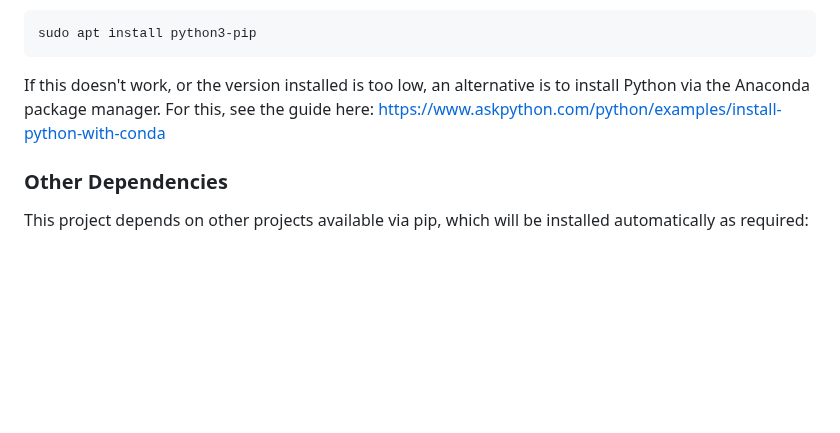
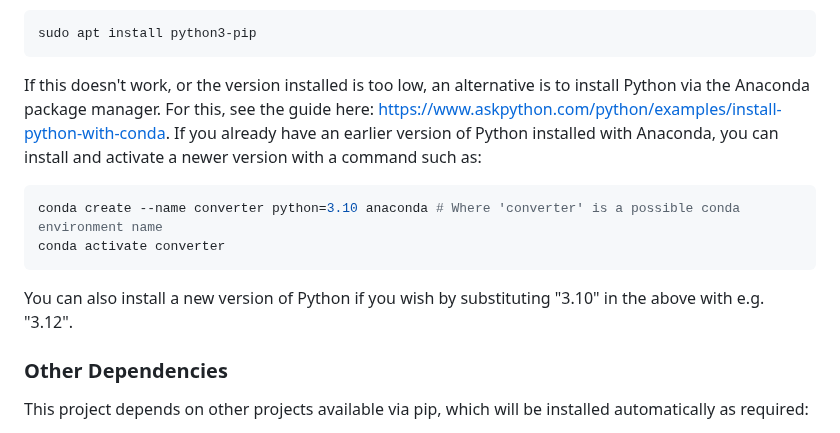
Before and after one commit to PSDI-UK/psdi-data-conversion, a Markdown page: README.md, the part around the change. GitHub-like rendering; blank space fills up the shorter version.

Commit message:
Add instructions to update python with conda

````diff
--- a/README.md
+++ b/README.md
@@ -92,7 +92,14 @@ If it didn't, you can manually install it with:
 sudo apt install python3-pip
 ```
 
-If this doesn't work, or the version installed is too low, an alternative is to install Python via the Anaconda package manager. For this, see the guide here: https://www.askpython.com/python/examples/install-python-with-conda
+If this doesn't work, or the version installed is too low, an alternative is to install Python via the Anaconda package manager. For this, see the guide here: https://www.askpython.com/python/examples/install-python-with-conda. If you already have an earlier version of Python installed with Anaconda, you can install and activate a newer version with a command such as:
+
+```bash
+conda create --name converter python=3.10 anaconda # Where 'converter' is a possible conda environment name
+conda activate converter
+```
+
+You can also install a new version of Python if you wish by substituting "3.10" in the above with e.g. "3.12".
 
 ### Other Dependencies
 
````
